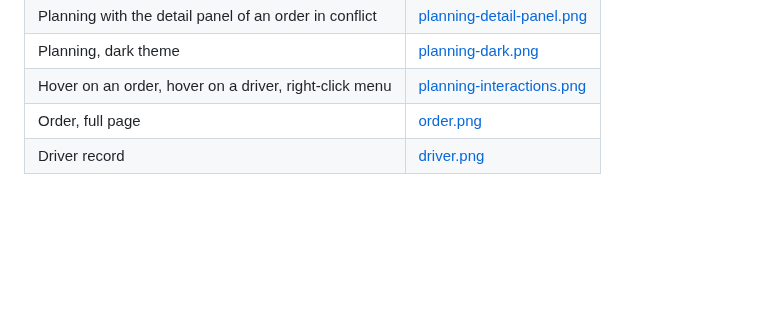
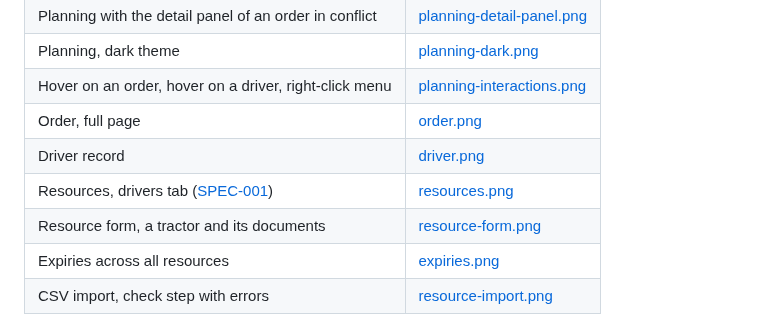
Before and after one commit to jojoricard/timon-tms, a Markdown page: docs/design/README.md, the part around the change. Rendered like a GitHub page; blank space fills up the shorter version.

Commit message:
docs(design): SPEC-001 resources mockups (#17)
Four screens for #5; SPEC-001 moves to 1.0. Refs #5

```diff
--- a/docs/design/README.md
+++ b/docs/design/README.md
@@ -70,6 +70,10 @@ The interface is designed in French and English; the mockups here are the Englis
 | Hover on an order, hover on a driver, right-click menu | [planning-interactions.png](mockups/planning-interactions.png) |
 | Order, full page | [order.png](mockups/order.png) |
 | Driver record | [driver.png](mockups/driver.png) |
+| Resources, drivers tab ([SPEC-001](../specs/0001-resources.md)) | [resources.png](mockups/resources.png) |
+| Resource form, a tractor and its documents | [resource-form.png](mockups/resource-form.png) |
+| Expiries across all resources | [expiries.png](mockups/expiries.png) |
+| CSV import, check step with errors | [resource-import.png](mockups/resource-import.png) |
 
 ![Order in conflict: solutions, route on the A7, goods, price and margin, emissions under ISO 14083.](mockups/order.png)
 
```
Also changed, not shown: CHANGELOG.md (+1 -1 lines), docs/specs/0001-resources.md (+5 -3 lines), docs/design/mockups/expiries.png (added), docs/design/mockups/resource-form.png (added), docs/design/mockups/resource-import.png (added), docs/design/mockups/resources.png (added).
